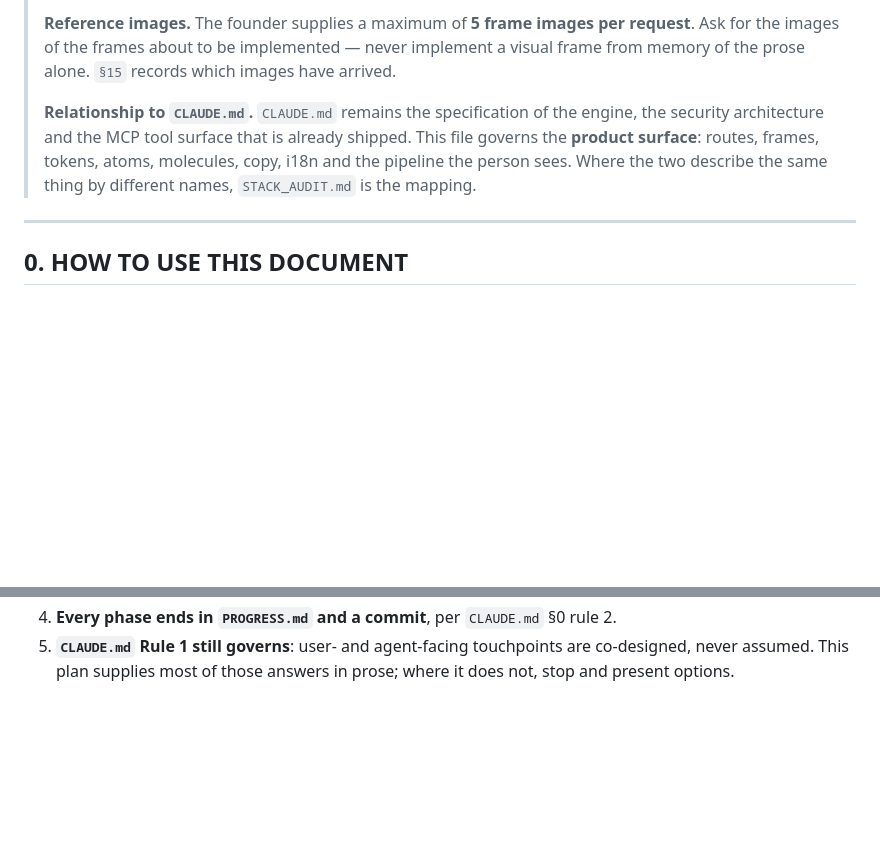
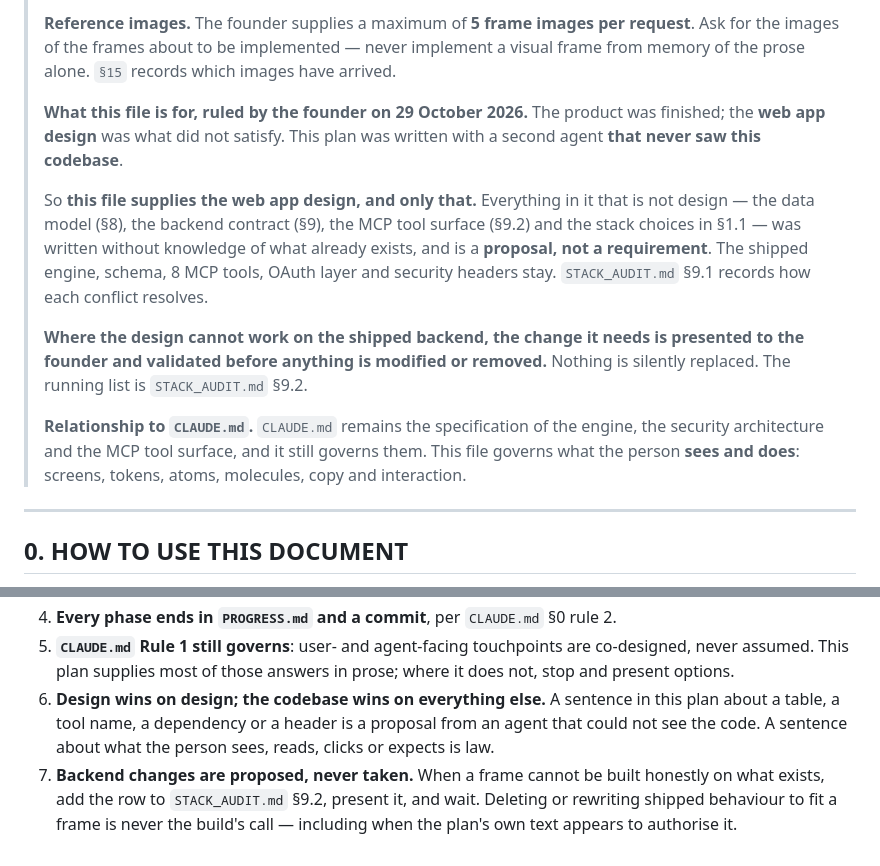
Before and after one commit to wenoka19/brain, a Markdown page: MASTER_PLAN.md, 2 parts joined by grey strips. Rendered like a GitHub page; blank space fills up the shorter version.

```diff
--- a/MASTER_PLAN.md
+++ b/MASTER_PLAN.md
@@ -26,11 +26,26 @@ Supersedes BRAIN_SPEC.md.
 > implement a visual frame from memory of the prose alone. `§15` records which
 > images have arrived.
 >
+> **What this file is for, ruled by the founder on 29 October 2026.** The
+> product was finished; the **web app design** was what did not satisfy. This
+> plan was written with a second agent **that never saw this codebase**.
+>
+> So **this file supplies the web app design, and only that.** Everything in it
+> that is not design — the data model (§8), the backend contract (§9), the MCP
+> tool surface (§9.2) and the stack choices in §1.1 — was written without
+> knowledge of what already exists, and is a **proposal, not a requirement**.
+> The shipped engine, schema, 8 MCP tools, OAuth layer and security headers
+> stay. `STACK_AUDIT.md` §9.1 records how each conflict resolves.
+>
+> **Where the design cannot work on the shipped backend, the change it needs is
+> presented to the founder and validated before anything is modified or
+> removed.** Nothing is silently replaced. The running list is
+> `STACK_AUDIT.md` §9.2.
+>
 > **Relationship to `CLAUDE.md`.** `CLAUDE.md` remains the specification of the
-> engine, the security architecture and the MCP tool surface that is already
-> shipped. This file governs the **product surface**: routes, frames, tokens,
-> atoms, molecules, copy, i18n and the pipeline the person sees. Where the two
-> describe the same thing by different names, `STACK_AUDIT.md` is the mapping.
+> engine, the security architecture and the MCP tool surface, and it still
+> governs them. This file governs what the person **sees and does**: screens,
+> tokens, atoms, molecules, copy and interaction.
 
 ---
 
@@ -1183,3 +1198,11 @@ Status values: `shipped-as-plan` · `shipped-divergent` · `partial` · `not-bui
 5. **`CLAUDE.md` Rule 1 still governs**: user- and agent-facing touchpoints are
    co-designed, never assumed. This plan supplies most of those answers in prose;
    where it does not, stop and present options.
+6. **Design wins on design; the codebase wins on everything else.** A sentence
+   in this plan about a table, a tool name, a dependency or a header is a
+   proposal from an agent that could not see the code. A sentence about what the
+   person sees, reads, clicks or expects is law.
+7. **Backend changes are proposed, never taken.** When a frame cannot be built
+   honestly on what exists, add the row to `STACK_AUDIT.md` §9.2, present it,
+   and wait. Deleting or rewriting shipped behaviour to fit a frame is never the
+   build's call — including when the plan's own text appears to authorise it.
```
Also changed, not shown: STACK_AUDIT.md (+54 -19 lines).
